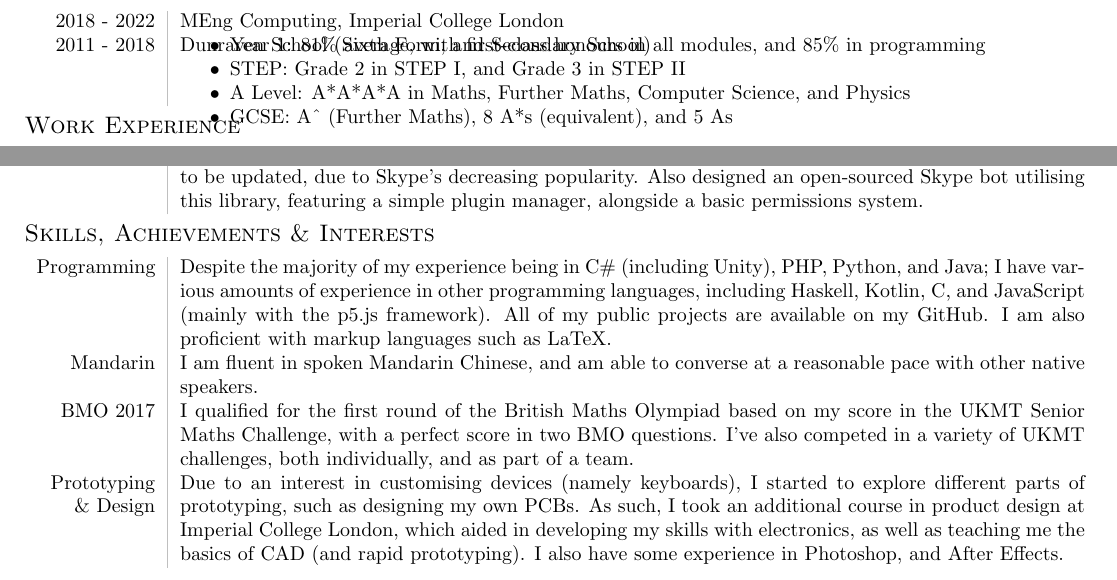
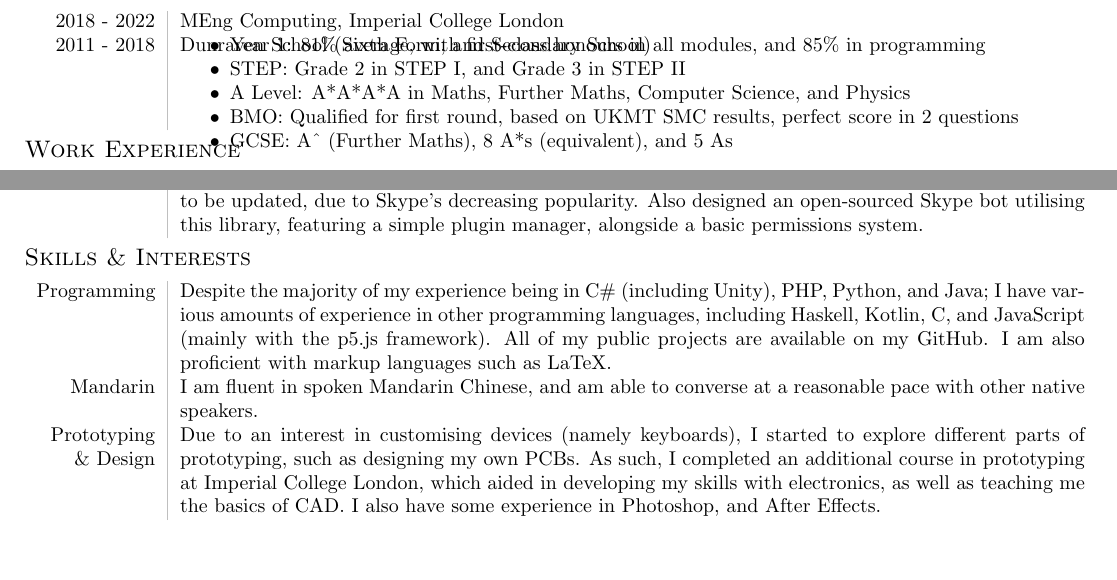
Before and after one commit to lin-e/cv, a LaTeX document (main.tex): two parts of the page, joined at a grey line, cut so that both start at the same text, the shorter picture padded with empty space. Compiled offline with pdfLaTeX.

Commit message:
Moved BMO to Dunraven section, took up too much space

```diff
--- a/main.tex
+++ b/main.tex
@@ -36,6 +36,7 @@
                 \begin{itemize}
                     \item STEP: Grade 2 in STEP I, and Grade 3 in STEP II
                     \item A Level: A*A*A*A in Maths, Further Maths, Computer Science, and Physics
+                    \item BMO: Qualified for first round, based on UKMT SMC results, perfect score in 2 questions
                     \item GCSE: A\^{} (Further Maths), 8 A*s (equivalent), and 5 As
                     \vspace{-\baselineskip}
                 \end{itemize}
@@ -92,7 +93,7 @@
                     This is unlikely to be updated, due to Skype's decreasing popularity.
                     Also designed an open-sourced Skype bot utilising this library, featuring a simple plugin manager, alongside a basic permissions system.
             \end{tabular}
-        \section*{\large\sc Skills, Achievements \& Interests}
+        \section*{\large\sc Skills \& Interests}
             \begin{tabular}{L!{\vsep}R}
                 Programming &
                     Despite the majority of my experience being in C\# (including Unity), PHP, Python, and Java; I have various amounts of experience in other programming languages, including Haskell, Kotlin, C, and JavaScript (mainly with the p5.js framework).
@@ -102,12 +103,8 @@
                 Mandarin &
                     I am fluent in spoken Mandarin Chinese, and am able to converse at a reasonable pace with other native speakers.
                     \\
-                BMO 2017 &
-                    I qualified for the first round of the British Maths Olympiad based on my score in the UKMT Senior Maths Challenge, with a perfect score in two BMO questions.
-                    I've also competed in a variety of UKMT challenges, both individually, and as part of a team.
-                    \\
                 Prototyping \& Design &
                     Due to an interest in customising devices (namely keyboards), I started to explore different parts of prototyping, such as designing my own PCBs.
-                    As such, I took an additional course in product design at Imperial College London, which aided in developing my skills with electronics, as well as teaching me the basics of CAD (and rapid prototyping). I also have some experience in Photoshop, and After Effects.
+                    As such, I completed an additional course in prototyping at Imperial College London, which aided in developing my skills with electronics, as well as teaching me the basics of CAD. I also have some experience in Photoshop, and After Effects.
             \end{tabular}
     \end{document}
```
Also changed, not shown: Eugene Lin CV.pdf, main.pdf.
